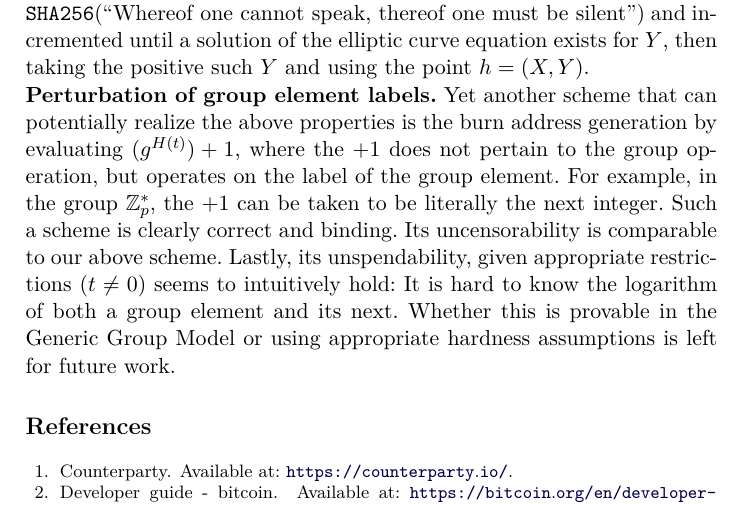
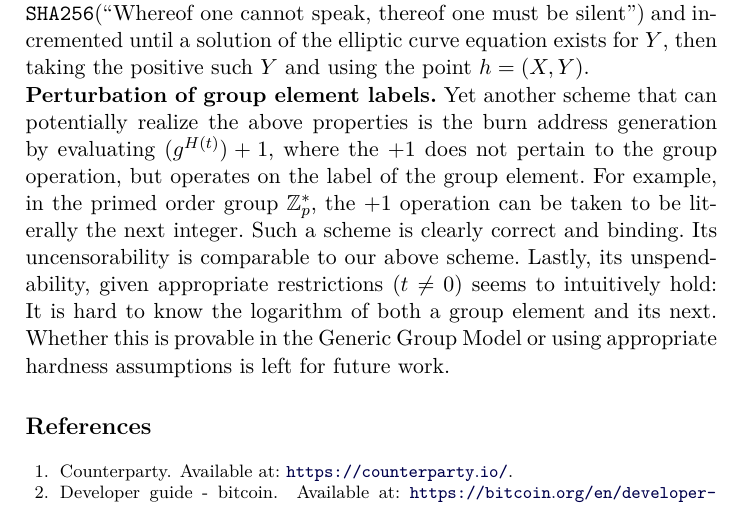
Before and after one commit to decrypto-org/burn-paper, a LaTeX paper (burn.tex, which reads standard.tex): part of page 29 of 30, cut so that both start at the same text. Compiled offline with pdfLaTeX.

Commit message:
Clarify that p is prime in +1 construction

```diff
--- a/standard.tex
+++ b/standard.tex
@@ -190,7 +190,7 @@ We remark here that we \emph{do not} require a trusted setup. In particular, we
 Yet another scheme that can potentially realize the above properties is the burn
 address generation by evaluating $(g^{H(t)}) + 1$, where the $+1$ does not pertain to
 the group operation, but operates on the label of the group element. For
-example, in the group $\mathbb{Z}_p^*$, the $+1$ can be taken to be literally
+example, in the primed order group $\mathbb{Z}_p^*$, the $+1$ operation can be taken to be literally
 the next integer. Such a scheme is clearly correct and binding. Its
 uncensorability is comparable to our above scheme. Lastly, its unspendability,
 given appropriate restrictions ($t \neq 0$) seems to intuitively hold: It is
```
